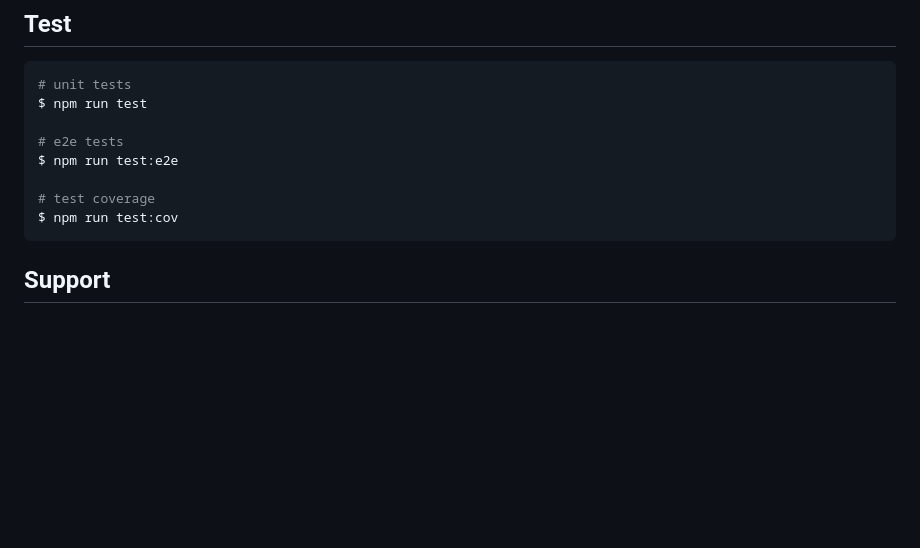
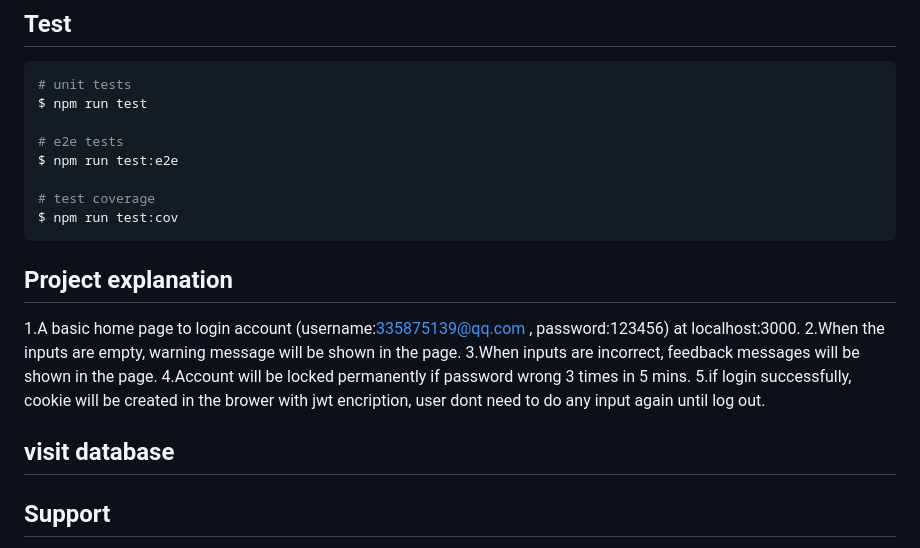
Before and after one commit to liyaochun2008/nestjs, a Markdown page: README.md, the part around the change. GitHub-like rendering; blank space fills up the shorter version.

````diff
--- a/README.md
+++ b/README.md
@@ -58,6 +58,14 @@ $ npm run test:e2e
 # test coverage
 $ npm run test:cov
 ```
+## Project explanation
+1.A basic home page to login account (username:335875139@qq.com , password:123456) at localhost:3000.
+2.When the inputs are empty, warning message will be shown in the page.
+3.When inputs are incorrect, feedback messages will be shown in the page.
+4.Account will be locked permanently if password wrong 3 times in 5 mins.
+5.if login successfully, cookie will be created in the brower with jwt encription, user dont need to do any input again until log out.
+
+## visit database
 
 ## Support
 
````
